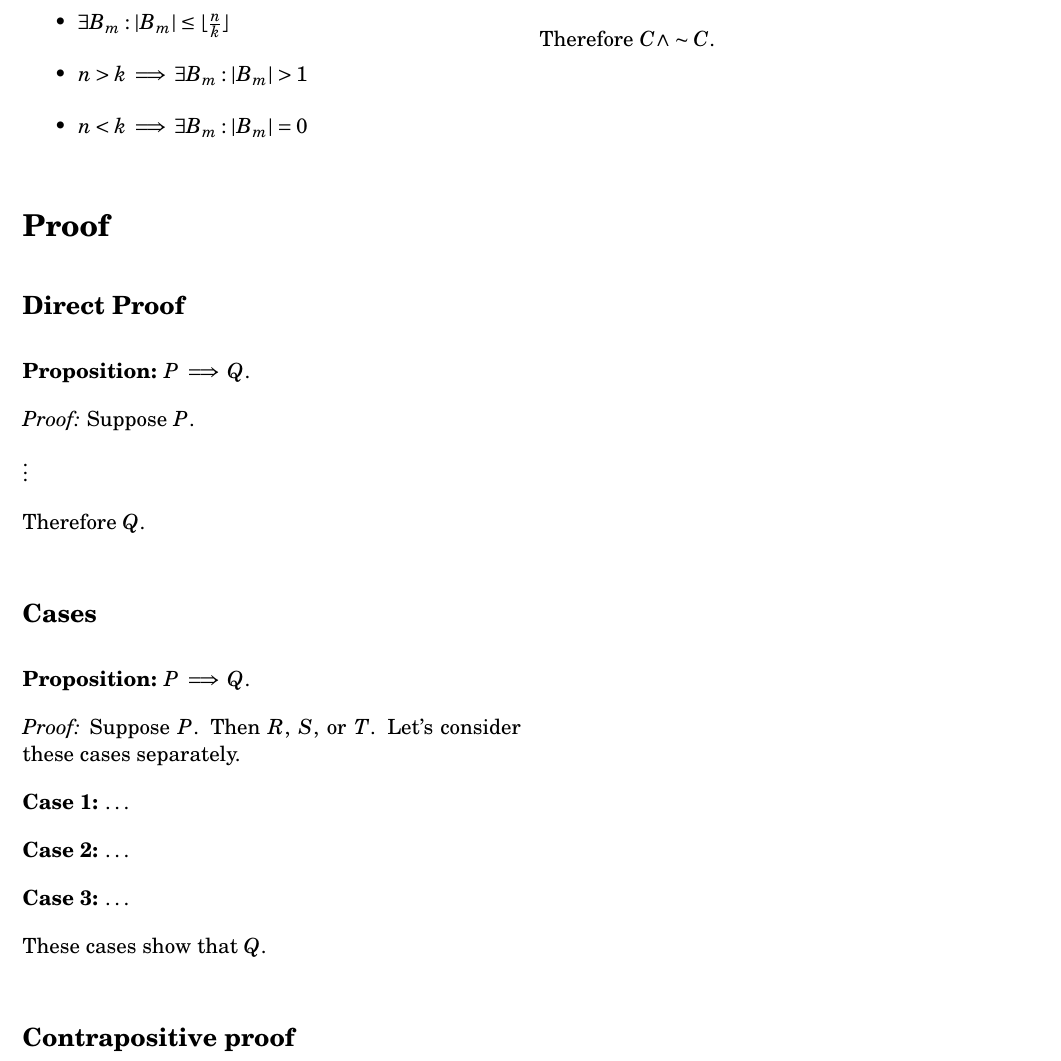
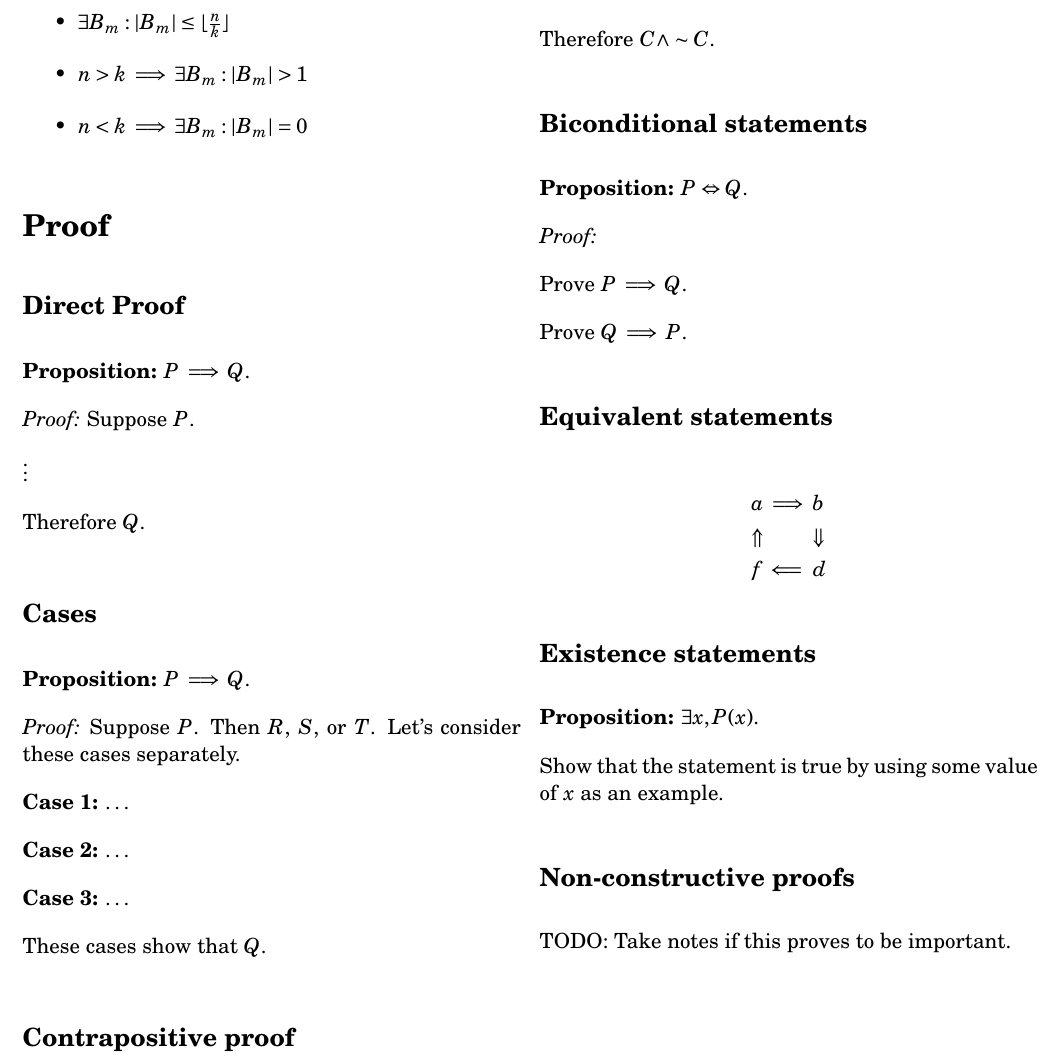
Before and after one commit to tim-harding/csci301_notes, a LaTeX document (notes.tex): part of page 2 of 2, cut so that both start at the same text. Compiled offline with pdfLaTeX.

Commit message:
Chapter seven notes

```diff
--- a/notes.tex
+++ b/notes.tex
@@ -200,5 +200,29 @@ $\vdots$
 
 Therefore $C \wedge \sim C$.
 
+\subsection*{Biconditional statements}
+\textbf{Proposition:} $P \Leftrightarrow Q$.
+
+\textit{Proof:}
+
+Prove $P \implies Q$.
+
+Prove $Q \implies P$.
+
+\subsection*{Equivalent statements}
+\begin{align*}
+    a & \implies b \\
+    \Uparrow & \qquad \: \Downarrow \\
+    f & \: \Longleftarrow \ d
+\end{align*}
+
+\subsection*{Existence statements}
+\textbf{Proposition:} $\exists x, P(x)$.
+
+Show that the statement is true by using some value of $x$ as an example.
+
+\subsection*{Non-constructive proofs}
+TODO: Take notes if this proves to be important.
+
 \end{multicols*}
 \end{document}
```
